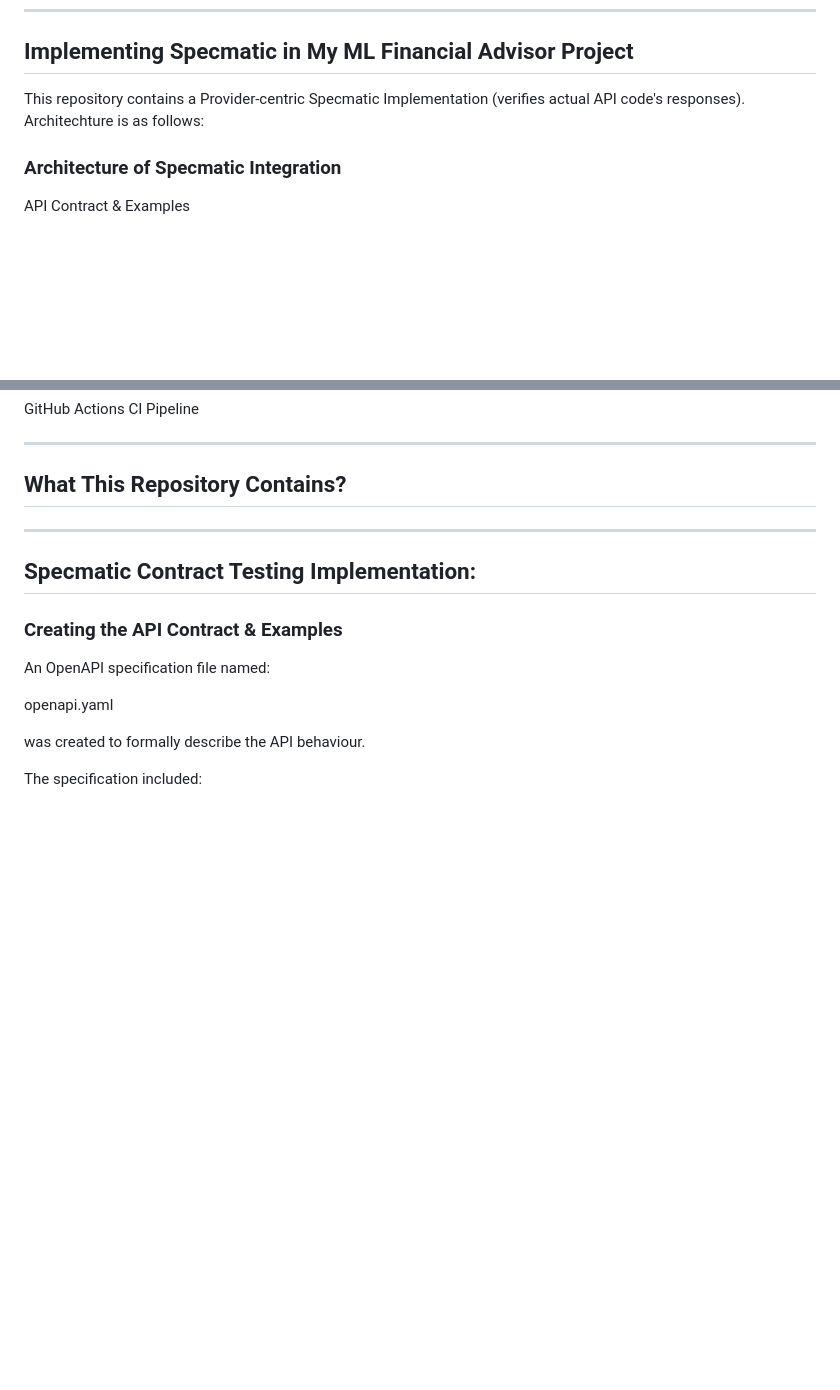
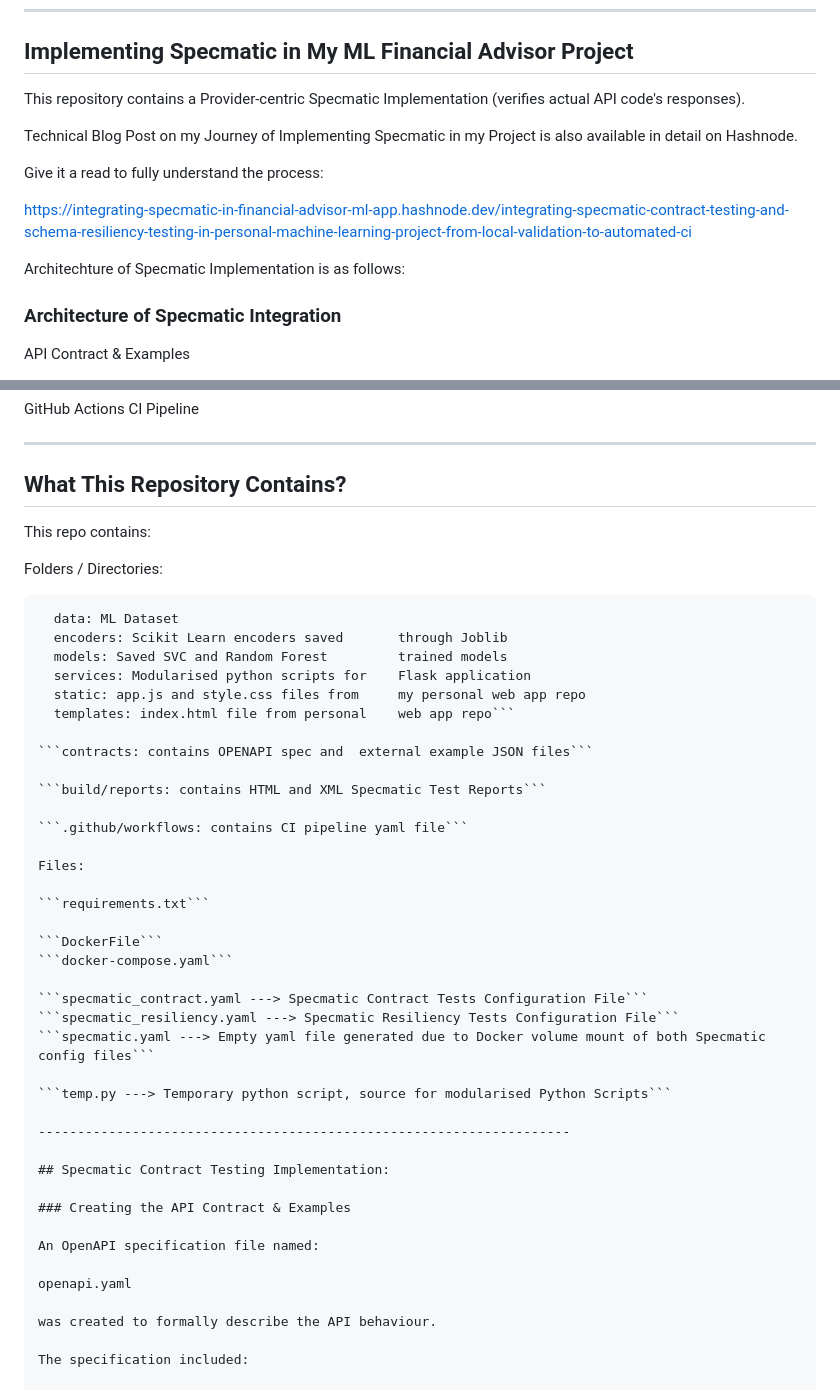
Before and after one commit to medhya-verma-28/finan_ai_financial_advisor_specmatic_integrated, a Markdown page: README.md, 2 parts joined by grey strips. Rendered like a GitHub page; blank space fills up the shorter version.

Commit message:
Enhance README with Specmatic implementation details
Added detailed information about the Specmatic implementation, architecture, and repository contents, including links to a technical blog post.

````diff
--- a/README.md
+++ b/README.md
@@ -142,7 +142,15 @@ Therefore, Specmatic contract testing was incorporated to enforce API correctnes
 
 ## Implementing Specmatic in My ML Financial Advisor Project
 
-This repository contains a Provider-centric Specmatic Implementation (verifies actual API code's responses). Architechture is as follows:
+This repository contains a Provider-centric Specmatic Implementation (verifies actual API code's responses).
+
+Technical Blog Post on my Journey of Implementing Specmatic in my Project is also available in detail on Hashnode.
+
+Give it a read to fully understand the process:
+
+https://integrating-specmatic-in-financial-advisor-ml-app.hashnode.dev/integrating-specmatic-contract-testing-and-schema-resiliency-testing-in-personal-machine-learning-project-from-local-validation-to-automated-ci
+
+Architechture of Specmatic Implementation is as follows:
 
 ### Architecture of Specmatic Integration
 
@@ -171,8 +179,36 @@ GitHub Actions CI Pipeline
 --------------------------------------------------------------------
 ## What This Repository Contains?
 
+This repo contains:
 
+Folders / Directories:
 
+```src: The soirce folder of this project, further contains following directories:
+  data: ML Dataset
+  encoders: Scikit Learn encoders saved       through Joblib
+  models: Saved SVC and Random Forest         trained models
+  services: Modularised python scripts for    Flask application
+  static: app.js and style.css files from     my personal web app repo
+  templates: index.html file from personal    web app repo```
+
+```contracts: contains OPENAPI spec and  external example JSON files```
+
+```build/reports: contains HTML and XML Specmatic Test Reports```
+
+```.github/workflows: contains CI pipeline yaml file```
+
+Files:
+
+```requirements.txt```
+
+```DockerFile```
+```docker-compose.yaml```
+
+```specmatic_contract.yaml ---> Specmatic Contract Tests Configuration File```
+```specmatic_resiliency.yaml ---> Specmatic Resiliency Tests Configuration File```
+```specmatic.yaml ---> Empty yaml file generated due to Docker volume mount of both Specmatic config files```
+
+```temp.py ---> Temporary python script, source for modularised Python Scripts```
 
 --------------------------------------------------------------------
 
````
